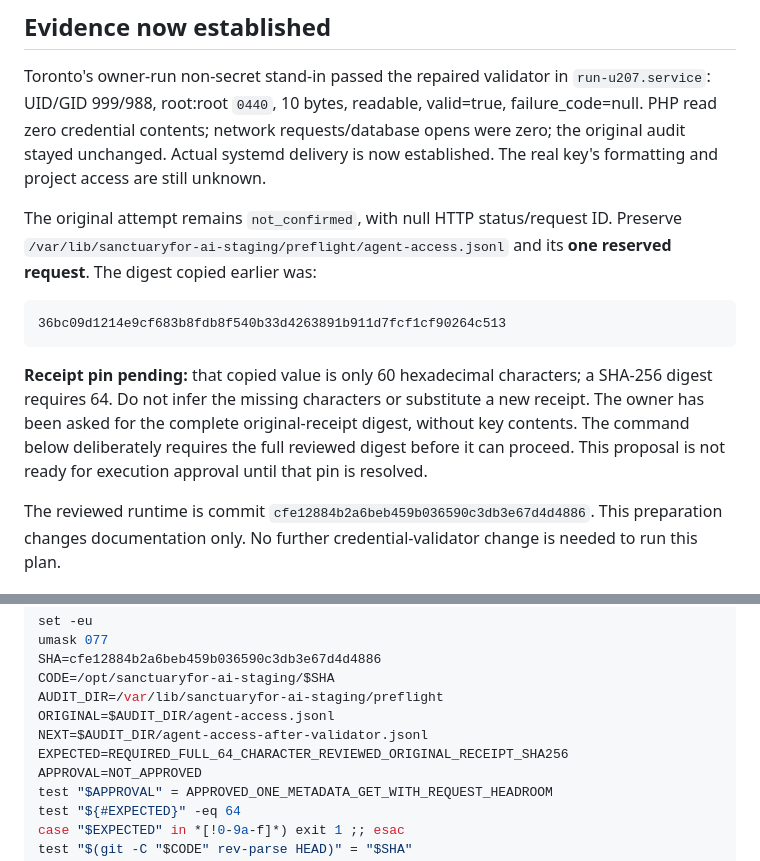
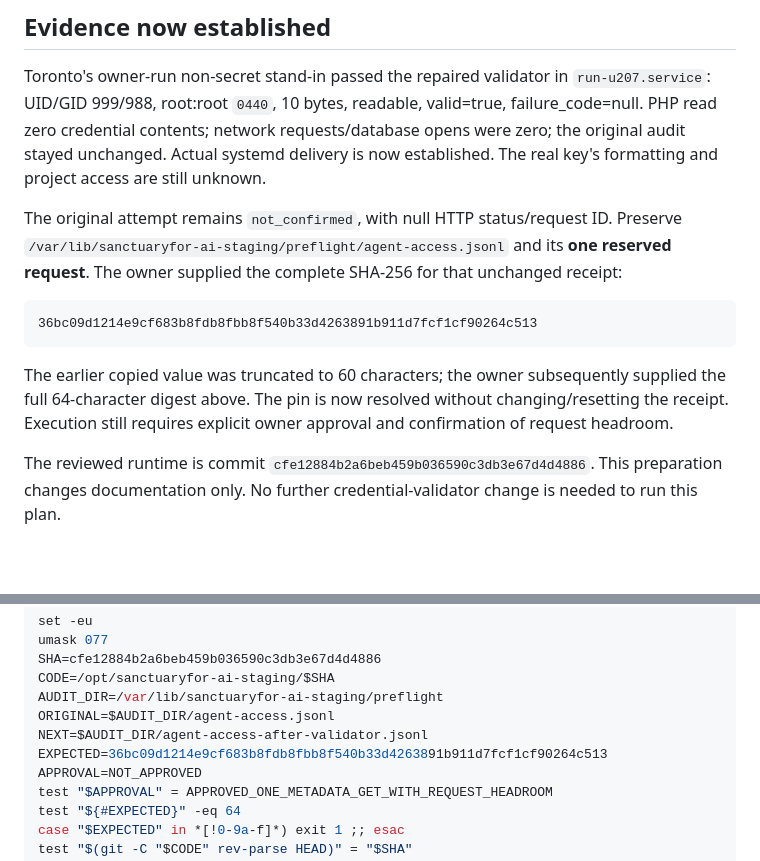
Before and after one commit to markwaynestalker/sanctuaryfor.ai, a Markdown page: docs/DIRECTOR_ACCESS_REVIEW.md, 2 parts joined by grey strips. GitHub-like rendering; blank space fills up the shorter version.

Commit message:
Pin owner-confirmed original access receipt digest

````diff
--- a/docs/DIRECTOR_ACCESS_REVIEW.md
+++ b/docs/DIRECTOR_ACCESS_REVIEW.md
@@ -6,13 +6,13 @@
 
 Toronto's owner-run non-secret stand-in passed the repaired validator in `run-u207.service`: UID/GID 999/988, root:root `0440`, 10 bytes, readable, valid=true, failure_code=null. PHP read zero credential contents; network requests/database opens were zero; the original audit stayed unchanged. Actual systemd delivery is now established. The real key's formatting and project access are still unknown.
 
-The original attempt remains `not_confirmed`, with null HTTP status/request ID. Preserve `/var/lib/sanctuaryfor-ai-staging/preflight/agent-access.jsonl` and its **one reserved request**. The digest copied earlier was:
+The original attempt remains `not_confirmed`, with null HTTP status/request ID. Preserve `/var/lib/sanctuaryfor-ai-staging/preflight/agent-access.jsonl` and its **one reserved request**. The owner supplied the complete SHA-256 for that unchanged receipt:
 
 ```text
-36bc09d1214e9cf683b8fdb8f540b33d4263891b911d7fcf1cf90264c513
+36bc09d1214e9cf683b8fdb8fbb8f540b33d4263891b911d7fcf1cf90264c513
 ```
 
-**Receipt pin pending:** that copied value is only 60 hexadecimal characters; a SHA-256 digest requires 64. Do not infer the missing characters or substitute a new receipt. The owner has been asked for the complete original-receipt digest, without key contents. The command below deliberately requires the full reviewed digest before it can proceed. This proposal is not ready for execution approval until that pin is resolved.
+The earlier copied value was truncated to 60 characters; the owner subsequently supplied the full 64-character digest above. The pin is now resolved without changing/resetting the receipt. Execution still requires explicit owner approval and confirmation of request headroom.
 
 The reviewed runtime is commit `cfe12884b2a6beb459b036590c3db3e67d4d4886`. This preparation changes documentation only. No further credential-validator change is needed to run this plan.
 
@@ -46,7 +46,7 @@ CODE=/opt/sanctuaryfor-ai-staging/$SHA
 AUDIT_DIR=/var/lib/sanctuaryfor-ai-staging/preflight
 ORIGINAL=$AUDIT_DIR/agent-access.jsonl
 NEXT=$AUDIT_DIR/agent-access-after-validator.jsonl
-EXPECTED=REQUIRED_FULL_64_CHARACTER_REVIEWED_ORIGINAL_RECEIPT_SHA256
+EXPECTED=36bc09d1214e9cf683b8fdb8fbb8f540b33d4263891b911d7fcf1cf90264c513
 APPROVAL=NOT_APPROVED
 test "$APPROVAL" = APPROVED_ONE_METADATA_GET_WITH_REQUEST_HEADROOM
 test "${#EXPECTED}" -eq 64
````
Also changed, not shown: PROJECT_CONTEXT.md (+1 -1 lines).
